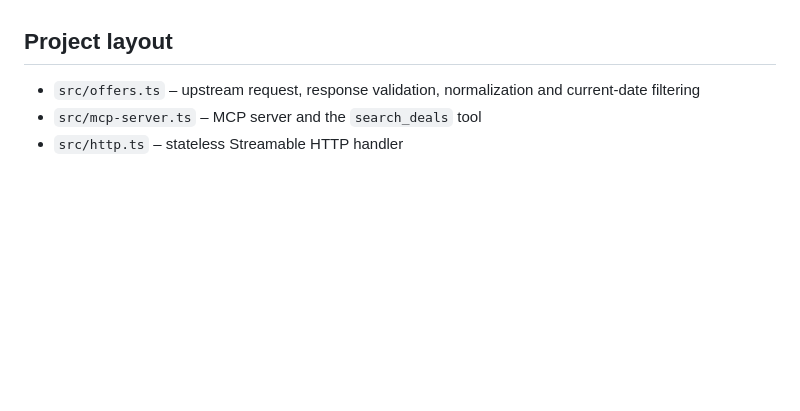
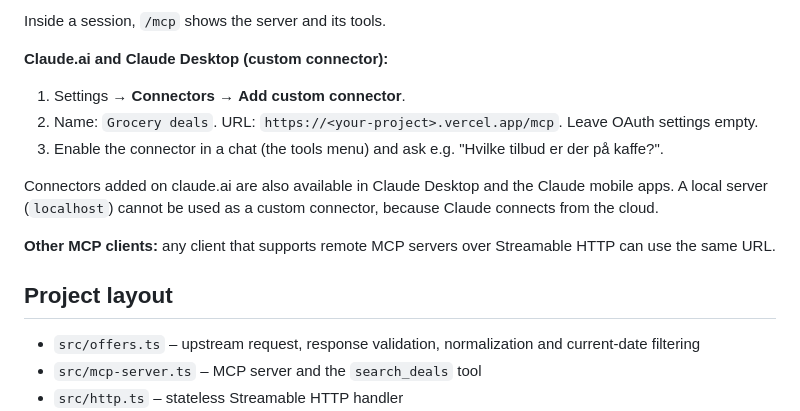
Before and after one commit to runethorbek/grocery-deals-mcp, a Markdown page: README.md, the part around one of its changes. Drawn GitHub-style; blank space fills up the shorter version.

```diff
--- a/README.md
+++ b/README.md
@@ -80,3 +119,15 @@ The endpoint is public and requires no authentication. Examples:
+Inside a session, `/mcp` shows the server and its tools.
+
+**Claude.ai and Claude Desktop (custom connector):**
+
+1. Settings → **Connectors** → **Add custom connector**.
+2. Name: `Grocery deals`. URL: `https://<your-project>.vercel.app/mcp`. Leave OAuth settings empty.
+3. Enable the connector in a chat (the tools menu) and ask e.g. "Hvilke tilbud er der på kaffe?".
+
+Connectors added on claude.ai are also available in Claude Desktop and the Claude mobile apps.
+A local server (`localhost`) cannot be used as a custom connector, because Claude connects from the cloud.
+
+**Other MCP clients:** any client that supports remote MCP servers over Streamable HTTP can use the same URL.
 
 ## Project layout
 
```
Also changed, not shown: other parts of README.md (+59 -20 lines).
